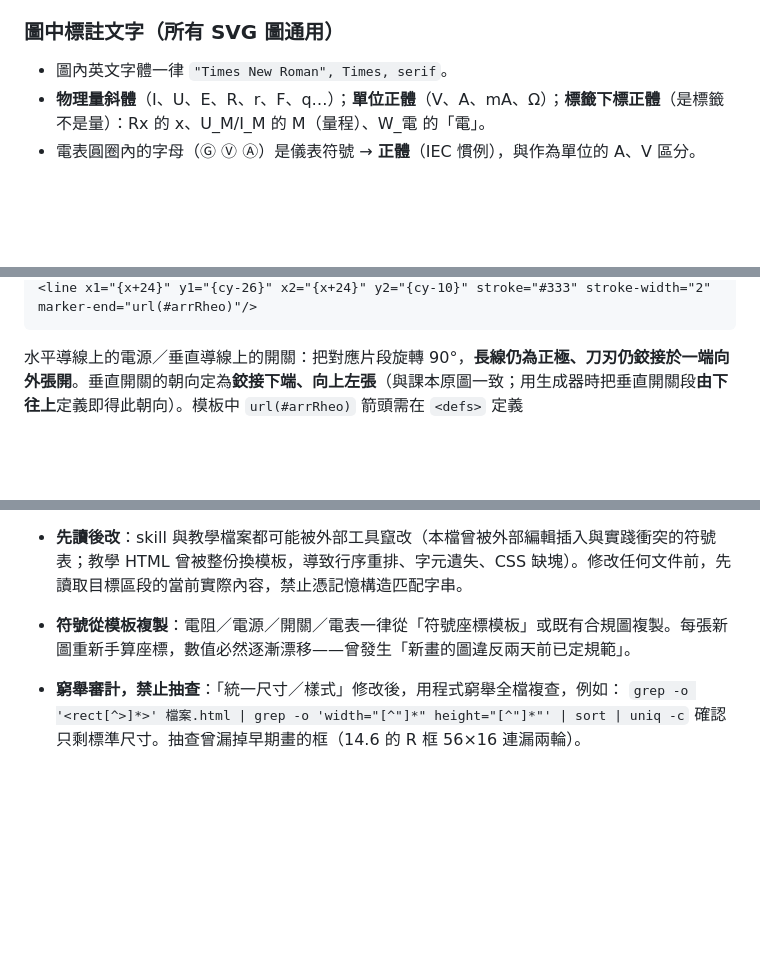
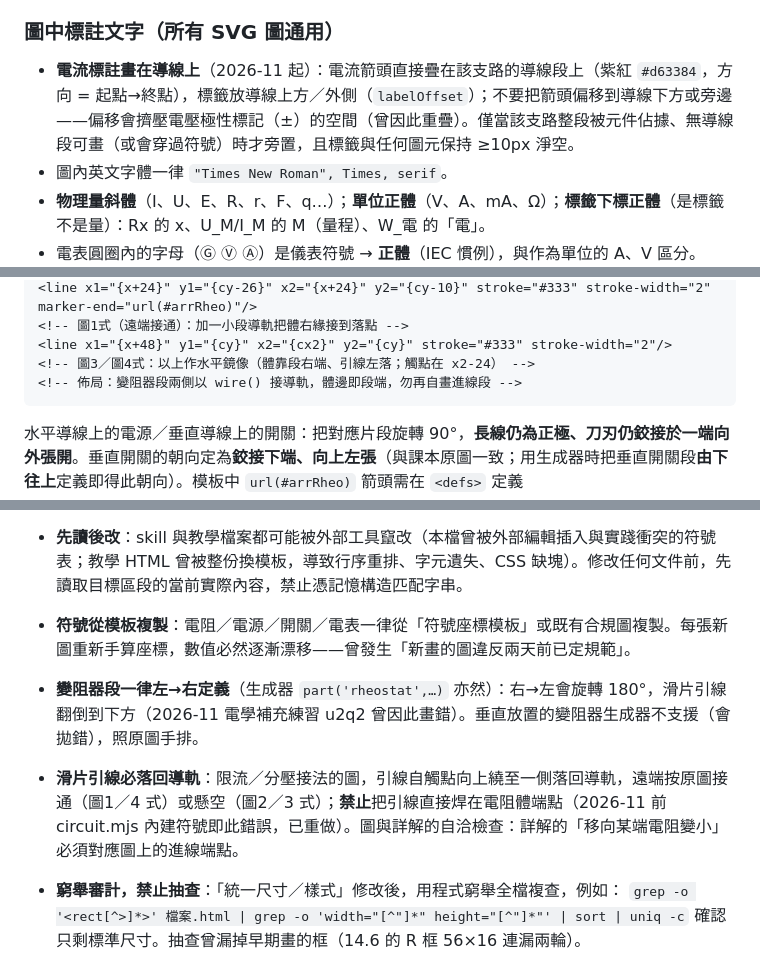
Before and after one commit to moleong/teaching-ppt, a Markdown page: SKILL.md, 3 parts joined by grey strips. GitHub-like rendering; blank space fills up the shorter version.

````diff
--- a/SKILL.md
+++ b/SKILL.md
@@ -363,6 +368,7 @@ node ~/.kimi-code/skills/teaching-ppt/assets/circuit.mjs my-diagram.mjs
 
 ### 圖中標註文字（所有 SVG 圖通用）
 
+- **電流標註畫在導線上**（2026-11 起）：電流箭頭直接疊在該支路的導線段上（紫紅 `#d63384`，方向 = 起點→終點），標籤放導線上方／外側（`labelOffset`）；不要把箭頭偏移到導線下方或旁邊——偏移會擠壓電壓極性標記（±）的空間（曾因此重疊）。僅當該支路整段被元件佔據、無導線段可畫（或會穿過符號）時才旁置，且標籤與任何圖元保持 ≥10px 淨空。
 - 圖內英文字體一律 `"Times New Roman", Times, serif`。
 - **物理量斜體**（I、U、E、R、r、F、q…）；**單位正體**（V、A、mA、Ω）；**標籤下標正體**（是標籤不是量）：Rx 的 x、U_M/I_M 的 M（量程）、W_電 的「電」。
 - 電表圓圈內的字母（Ⓖ Ⓥ Ⓐ）是儀表符號 → **正體**（IEC 慣例），與作為單位的 A、V 區分。
@@ -423,4 +443,8 @@ node ~/.kimi-code/skills/teaching-ppt/assets/circuit.mjs my-diagram.mjs
 <line x1="{x+24}" y1="{cy-26}" x2="{x+24}" y2="{cy-10}" stroke="#333" stroke-width="2" marker-end="url(#arrRheo)"/>
+<!-- 圖1式（遠端接通）：加一小段導軌把體右緣接到落點 -->
+<line x1="{x+48}" y1="{cy}" x2="{cx2}" y2="{cy}" stroke="#333" stroke-width="2"/>
+<!-- 圖3／圖4式：以上作水平鏡像（體靠段右端、引線左落；觸點在 x2-24） -->
+<!-- 佈局：變阻器段兩側以 wire() 接導軌，體邊即段端，勿再自畫進線段 -->
 ```
 
 水平導線上的電源／垂直導線上的開關：把對應片段旋轉 90°，**長線仍為正極、刀刃仍鉸接於一端向外張開**。垂直開關的朝向定為**鉸接下端、向上左張**（與課本原圖一致；用生成器時把垂直開關段**由下往上**定義即得此朝向）。模板中 `url(#arrRheo)` 箭頭需在 `<defs>` 定義（`markerUnits="userSpaceOnUse"` 鎖定 7px，不隨線寬放大）：`<marker id="arrRheo" markerUnits="userSpaceOnUse" markerWidth="7" markerHeight="7" refX="6" refY="3.5" orient="auto"><path d="M0,0 L7,3.5 L0,7 Z" fill="#333"/></marker>`
@@ -438,6 +462,8 @@ node ~/.kimi-code/skills/teaching-ppt/assets/circuit.mjs my-diagram.mjs
 
 - **先讀後改**：skill 與教學檔案都可能被外部工具竄改（本檔曾被外部編輯插入與實踐衝突的符號表；教學 HTML 曾被整份換模板，導致行序重排、字元遺失、CSS 缺塊）。修改任何文件前，先讀取目標區段的當前實際內容，禁止憑記憶構造匹配字串。
 - **符號從模板複製**：電阻／電源／開關／電表一律從「符號座標模板」或既有合規圖複製。每張新圖重新手算座標，數值必然逐漸漂移——曾發生「新畫的圖違反兩天前已定規範」。
+- **變阻器段一律左→右定義**（生成器 `part('rheostat',…)` 亦然）：右→左會旋轉 180°，滑片引線翻倒到下方（2026-11 電學補充練習 u2q2 曾因此畫錯）。垂直放置的變阻器生成器不支援（會拋錯），照原圖手排。
+- **滑片引線必落回導軌**：限流／分壓接法的圖，引線自觸點向上繞至一側落回導軌，遠端按原圖接通（圖1／4 式）或懸空（圖2／3 式）；**禁止**把引線直接焊在電阻體端點（2026-11 前 circuit.mjs 內建符號即此錯誤，已重做）。圖與詳解的自洽檢查：詳解的「移向某端電阻變小」必須對應圖上的進線端點。
 - **窮舉審計，禁止抽查**：「統一尺寸／樣式」修改後，用程式窮舉全檔複查，例如：
   `grep -o '<rect[^>]*>' 檔案.html | grep -o 'width="[^"]*" height="[^"]*"' | sort | uniq -c`
   確認只剩標準尺寸。抽查曾漏掉早期畫的框（14.6 的 R 框 56×16 連漏兩輪）。
````
Also changed, not shown: other parts of SKILL.md (+23 -4 lines), assets/rheostat-idioms/idiom-1.png (added), assets/rheostat-idioms/idiom-2.png (added), assets/rheostat-idioms/idiom-3.png (added), assets/rheostat-idioms/idiom-4.png (added), 2 other files.
